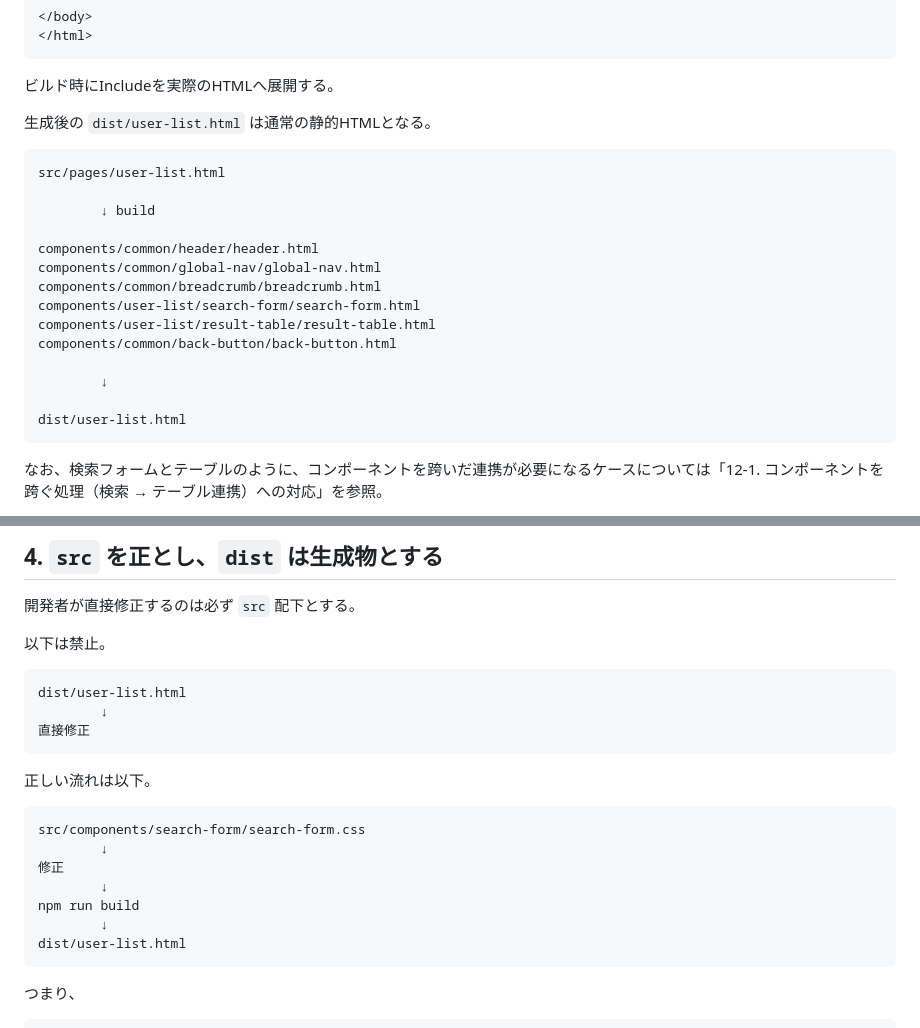
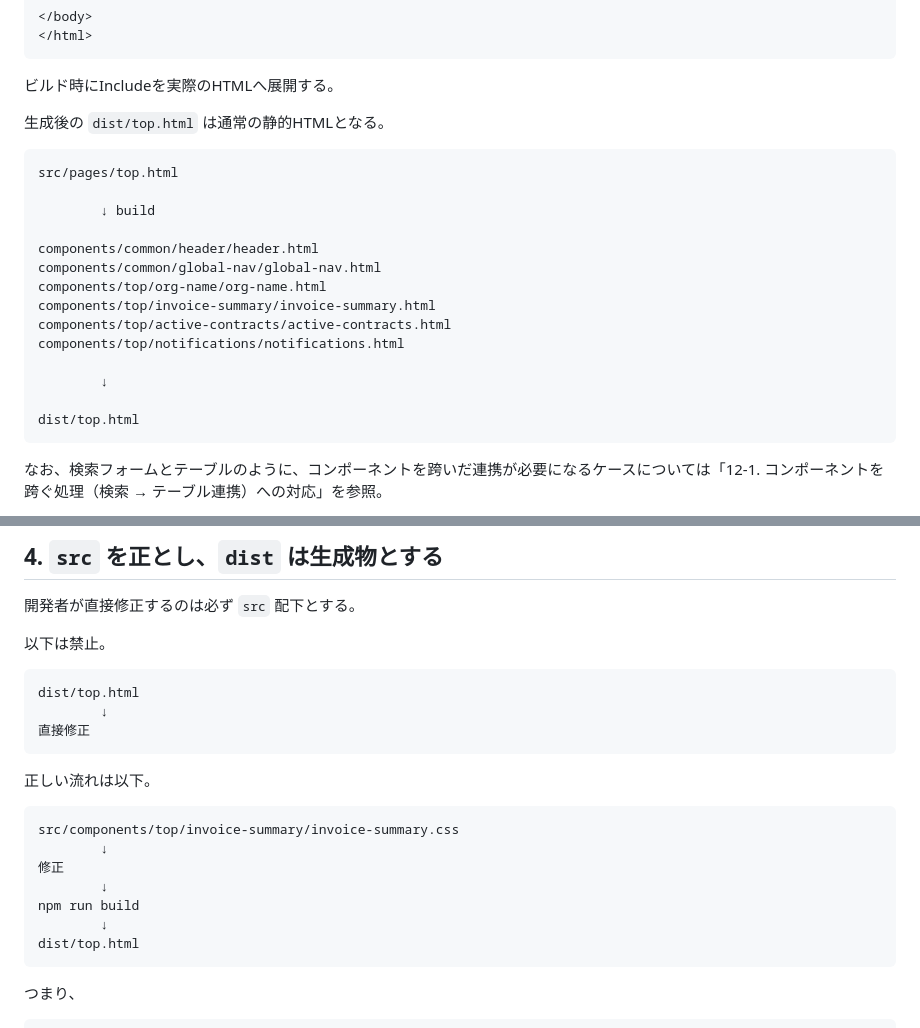
Before and after one commit to mem-3318-ito/project-tec, a Markdown page: docs/plan.md, 2 parts joined by grey strips. GitHub-like rendering.

````diff
--- a/docs/plan.md
+++ b/docs/plan.md
@@ -172,23 +174,23 @@ project/
 
 ビルド時にIncludeを実際のHTMLへ展開する。
 
-生成後の `dist/user-list.html` は通常の静的HTMLとなる。
-
-```text
-src/pages/user-list.html
+生成後の `dist/top.html` は通常の静的HTMLとなる。
+
+```text
+src/pages/top.html
 
         ↓ build
 
 components/common/header/header.html
 components/common/global-nav/global-nav.html
-components/common/breadcrumb/breadcrumb.html
-components/user-list/search-form/search-form.html
-components/user-list/result-table/result-table.html
-components/common/back-button/back-button.html
+components/top/org-name/org-name.html
+components/top/invoice-summary/invoice-summary.html
+components/top/active-contracts/active-contracts.html
+components/top/notifications/notifications.html
 
         ↓
 
-dist/user-list.html
+dist/top.html
 ```
 
 なお、検索フォームとテーブルのように、コンポーネントを跨いだ連携が必要になるケースについては「12-1. コンポーネントを跨ぐ処理（検索 → テーブル連携）への対応」を参照。
@@ -228,7 +230,7 @@ for
 以下は禁止。
 
 ```text
-dist/user-list.html
+dist/top.html
         ↓
 直接修正
 ```
@@ -236,13 +238,13 @@ dist/user-list.html
 正しい流れは以下。
 
 ```text
-src/components/search-form/search-form.css
+src/components/top/invoice-summary/invoice-summary.css
         ↓
 修正
         ↓
 npm run build
         ↓
-dist/user-list.html
+dist/top.html
 ```
 
 つまり、
````
Also changed, not shown: other parts of docs/plan.md (+27 -25 lines).
